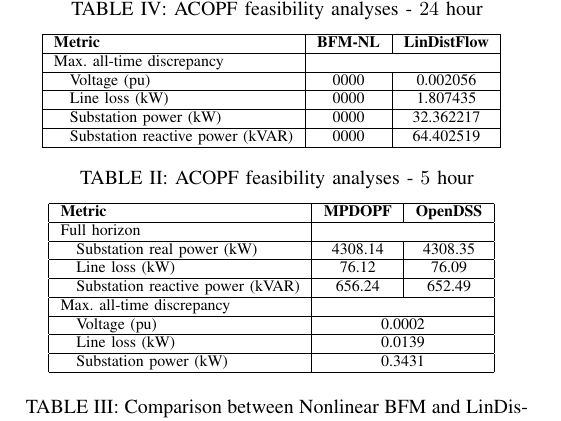
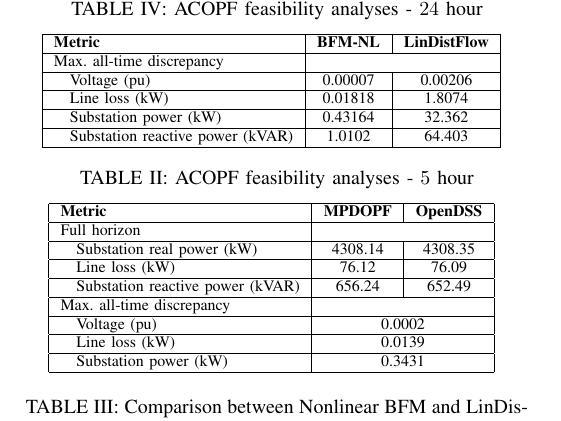
Before and after one commit to Realife-Brahmin/NE-IECCE-2025-Nonlinear-vs-Linear-MPOPF-Analysis, a LaTeX document (sections/results/results.tex): part of the page, cut so that both start at the same text. Compiled offline with pdfLaTeX.

Commit message:
123 24 20 30 comparison table added

```diff
--- a/sections/results/results.tex
+++ b/sections/results/results.tex
@@ -385,14 +385,16 @@
     \hline
     \textbf{Metric} & \textbf{BFM-NL} & \textbf{LinDistFlow} \\ \hline
     Max. all-time discrepancy & \multicolumn{2}{c|}{} \\ \hline
-    \quad Voltage (pu) & 0000 & 0.002056 \\ \hline
-    \quad Line loss (kW) & 0000 & 1.807435 \\ \hline
-    \quad Substation power (kW) & 0000 & 32.362217 \\ \hline
-    \quad Substation reactive power (kVAR) & 0000 & 64.402519 \\ \hline
+    \quad Voltage (pu) & 0.00007 & 0.00206 \\ \hline
+    \quad Line loss (kW) & 0.01818 & 1.8074 \\ \hline
+    \quad Substation power (kW) & 0.43164 & 32.362 \\ \hline
+    \quad Substation reactive power (kVAR) & 1.0102 & 64.403 \\ \hline
     \end{tabular}
     \label{table:feas-copf-10-20-30}
     \vspace{-3mm}
 \end{table}
+
+
 
 
 % \begin{figure}[h!]
```
Also changed, not shown: outputs/main.pdf, sections/results/results.pdf, 8 other files.
